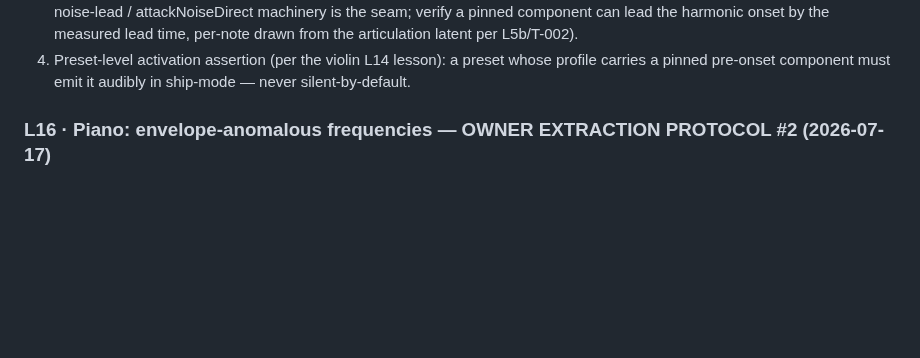
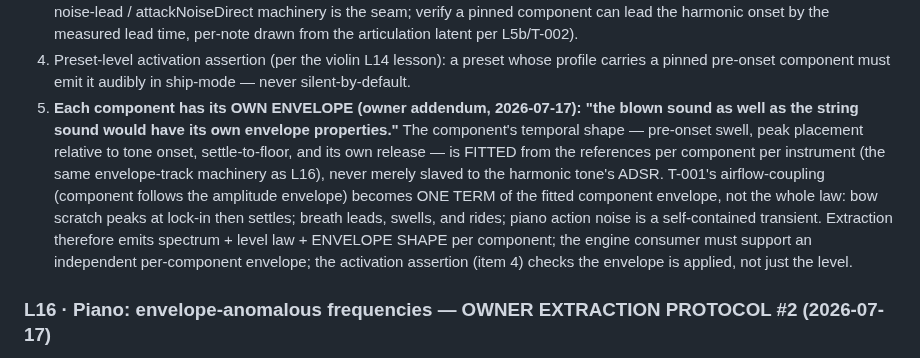
Before and after one commit to maracman/soundinator, a Markdown page: docs/sg2/OWNER_LISTENING_NOTES.md, the part around the change. GitHub-like rendering; blank space fills up the shorter version.

Commit message:
L17 item 5: each pre-onset component carries its own fitted envelope (owner addendum)

```diff
--- a/docs/sg2/OWNER_LISTENING_NOTES.md
+++ b/docs/sg2/OWNER_LISTENING_NOTES.md
@@ -90,6 +90,21 @@ Requirements:
 4. Preset-level activation assertion (per the violin L14 lesson): a
    preset whose profile carries a pinned pre-onset component must emit
    it audibly in ship-mode — never silent-by-default.
+5. **Each component has its OWN ENVELOPE (owner addendum, 2026-07-17):
+   "the blown sound as well as the string sound would have its own
+   envelope properties."** The component's temporal shape — pre-onset
+   swell, peak placement relative to tone onset, settle-to-floor, and
+   its own release — is FITTED from the references per component per
+   instrument (the same envelope-track machinery as L16), never merely
+   slaved to the harmonic tone's ADSR. T-001's airflow-coupling
+   (component follows the amplitude envelope) becomes ONE TERM of the
+   fitted component envelope, not the whole law: bow scratch peaks at
+   lock-in then settles; breath leads, swells, and rides; piano action
+   noise is a self-contained transient. Extraction therefore emits
+   spectrum + level law + ENVELOPE SHAPE per component; the engine
+   consumer must support an independent per-component envelope; the
+   activation assertion (item 4) checks the envelope is applied, not
+   just the level.
 
 ### L16 · Piano: envelope-anomalous frequencies — OWNER EXTRACTION PROTOCOL #2 (2026-07-17)
 Owner: "the piano specifically has resonances that have a different volume
```
